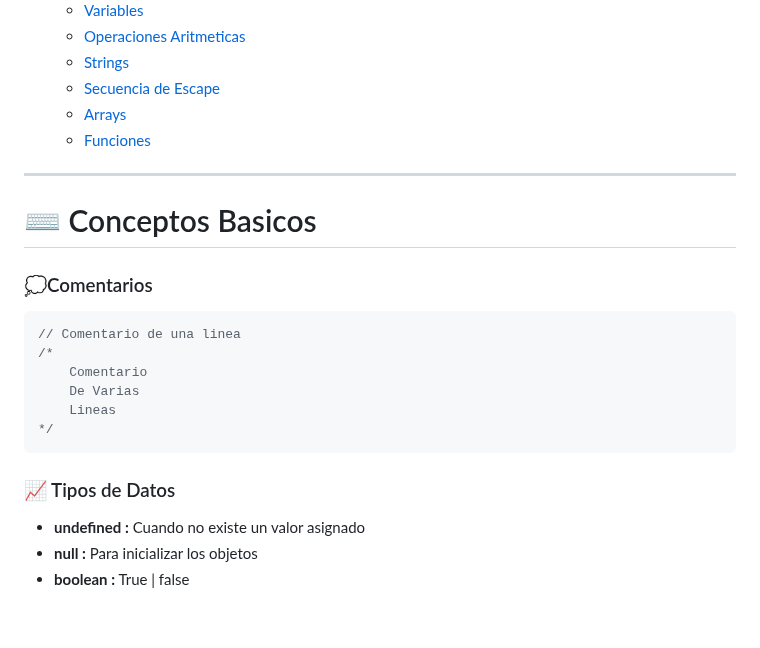
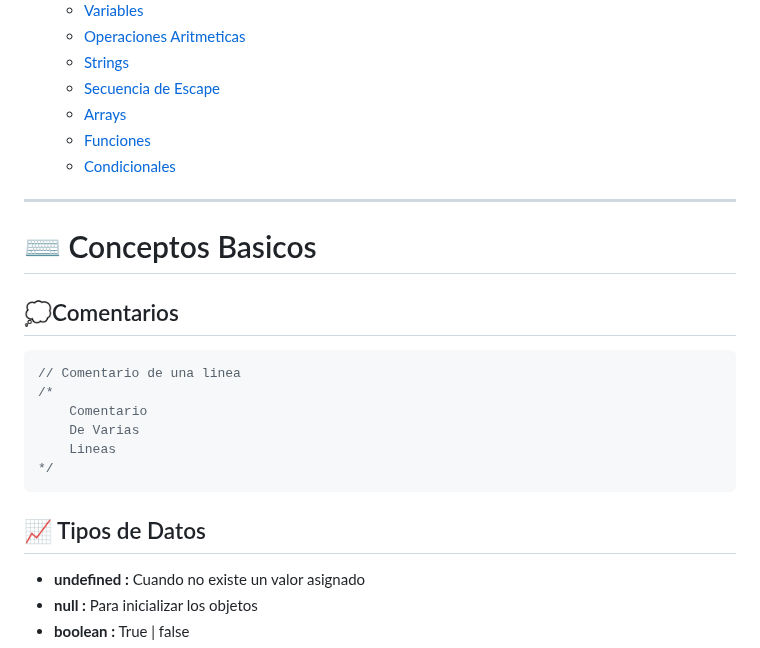
Before and after one commit to El-vertedero-de-Fabo/Working, a Markdown page: Readmes/JavaScript.md, the part around one of its changes. Rendered like a GitHub page; blank space fills up the shorter version.

````diff
--- a/Readmes/JavaScript.md
+++ b/Readmes/JavaScript.md
@@ -15,12 +15,13 @@
     - [Secuencia de Escape](#secuencia-de-escape)
     - [Arrays](#arreglos)
     - [Funciones](#funciones)
+    - [Condicionales]()
 
 ---
 
 # ⌨️ Conceptos Basicos
 
-### 💭Comentarios
+## 💭Comentarios
 ```js
 // Comentario de una linea
 /*
@@ -29,7 +30,7 @@
     Lineas
 */
 ```
-### 📈 Tipos de Datos
+## 📈 Tipos de Datos
 - **undefined :** Cuando no existe un valor asignado
 - **null :** Para inicializar los objetos
 - **boolean :** True | false
````
Also changed, not shown: other parts of Readmes/JavaScript.md (+14 -8 lines).
